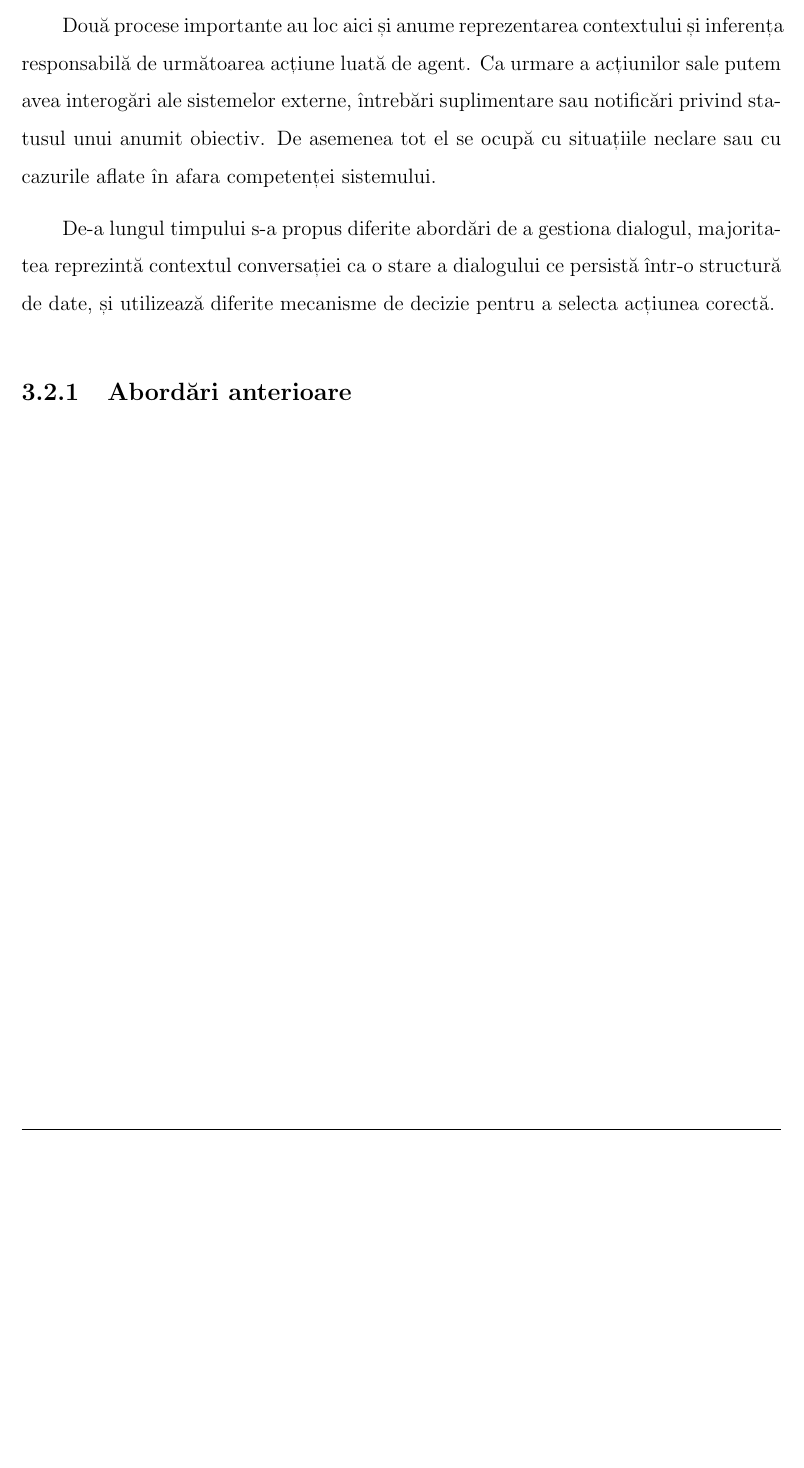
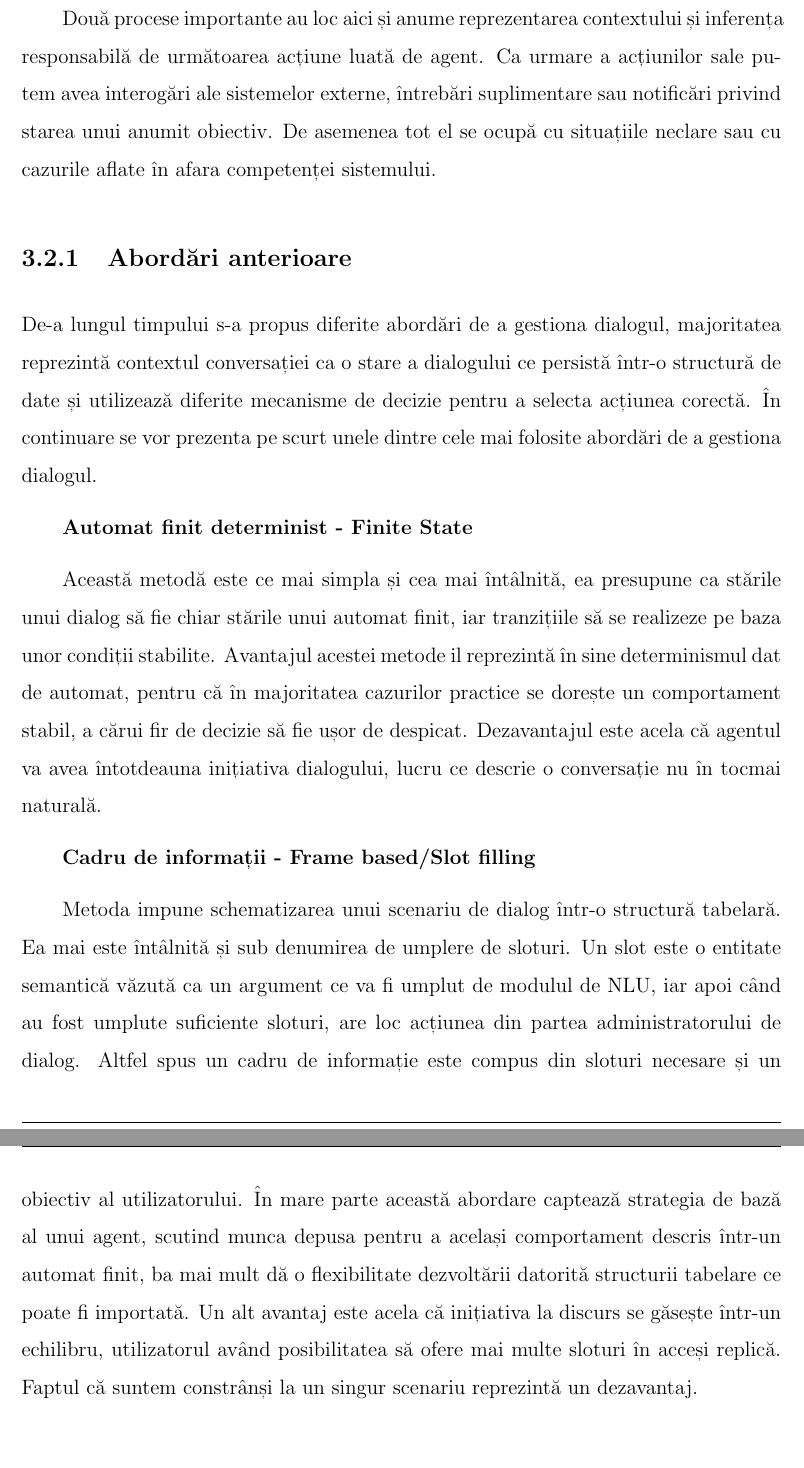
Before and after one commit to cioionut/disertatie, a LaTeX document (main.tex, which reads capitole/sistem_de_dialog.tex): part of page 21 of 36 before the commit and two parts of pages 21 and 22 of 37 after it, the two joined at a grey line, cut so that both start at the same text, the shorter picture padded with empty space. Compiled offline with pdfLaTeX.

Commit message:
Adaug abordari anterioare la DM

```diff
--- a/capitole/sistem_de_dialog.tex
+++ b/capitole/sistem_de_dialog.tex
@@ -144,9 +144,17 @@ ATIS (Airline Travel Information Systems) \cite{atis} este o colecție de cereri
 Într-un sistem de dialog au loc mai multe schimburi de informații între utilizator și agent. Acest flux de date nu poate exista fără context, limbaj comun, intenții, entități și nu în ultimul rând acțiuni de ambele părți. Partea care ne asigură de înțelegerea limbajului natural ne oferă un cadru semantic compus din intenție și entități la fiecare replică a utilizatorului. Administratorul de dialog este unitatea centrală care coordonează activitatea celorlalte componente, el se folosește de anumite politici pentru a știi ce acțiuni să facă mai departe știind contextul actual.
 
 Două procese importante au loc aici și anume reprezentarea contextului și inferența responsabilă de următoarea acțiune luată de agent.
-Ca urmare a acțiunilor sale putem avea interogări ale sistemelor externe, întrebări suplimentare sau notificări privind statusul unui anumit obiectiv.
+Ca urmare a acțiunilor sale putem avea interogări ale sistemelor externe, întrebări suplimentare sau notificări privind starea unui anumit obiectiv.
 De asemenea tot el se ocupă cu situațiile neclare sau cu cazurile aflate în afara competenței sistemului.
 
-De-a lungul timpului s-a propus diferite abordări de a gestiona dialogul, majoritatea reprezintă contextul conversației ca o stare a dialogului ce persistă într-o structură de date, și utilizează diferite mecanisme de decizie pentru a selecta acțiunea corectă.
+\subsection{Abordări anterioare}
 
-\subsection{Abordări anterioare}
+De-a lungul timpului s-a propus diferite abordări de a gestiona dialogul, majoritatea reprezintă contextul conversației ca o stare a dialogului ce persistă într-o structură de date și utilizează diferite mecanisme de decizie pentru a selecta acțiunea corectă. În continuare se vor prezenta pe scurt unele dintre cele mai folosite abordări de a gestiona dialogul.
+
+\textbf{Automat finit determinist - Finite State}
+
+Această metodă este ce mai simpla și cea mai întâlnită, ea presupune ca stările unui dialog să fie chiar stările unui automat finit, iar tranzițiile să se realizeze pe baza unor condiții stabilite. Avantajul acestei metode il reprezintă în sine determinismul dat de automat, pentru că în majoritatea cazurilor practice se dorește un comportament stabil, a cărui fir de decizie să fie ușor de despicat. Dezavantajul este acela că agentul va avea întotdeauna inițiativa dialogului, lucru ce descrie o conversație nu în tocmai naturală.
+
+\textbf{Cadru de informații - Frame based/Slot filling}
+
+Metoda impune schematizarea unui scenariu de dialog într-o structură tabelară. Ea mai este întâlnită și sub denumirea de umplere de sloturi. Un slot este o entitate semantică văzută ca un argument ce va fi umplut de modulul de NLU, iar apoi când au fost umplute suficiente sloturi, are loc acțiunea din partea administratorului de dialog. Altfel spus un cadru de informație este compus din sloturi necesare și un obiectiv al utilizatorului. În mare parte această abordare captează strategia de bază al unui agent, scutind munca depusa pentru a același comportament descris într-un automat finit, ba mai mult dă o flexibilitate dezvoltării datorită structurii tabelare ce poate fi importată. Un alt avantaj este acela că inițiativa la discurs se găsește într-un echilibru, utilizatorul având posibilitatea să ofere mai multe sloturi în acceși replică. Faptul că suntem constrânși la un singur scenariu reprezintă un dezavantaj.
```
Also changed, not shown: main.pdf.
